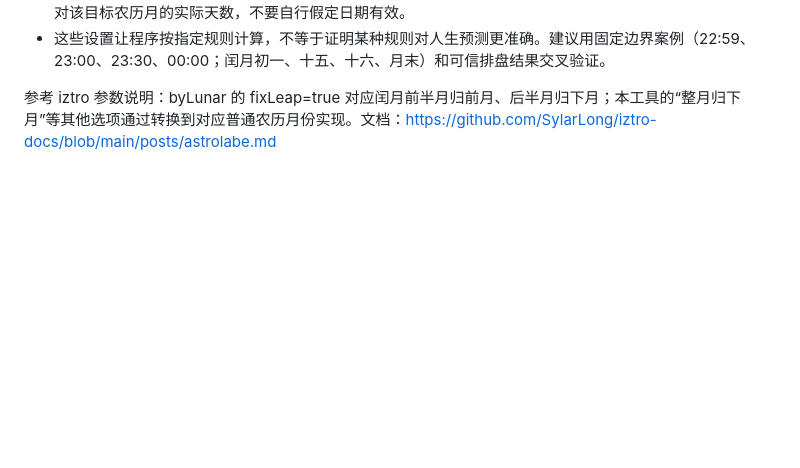
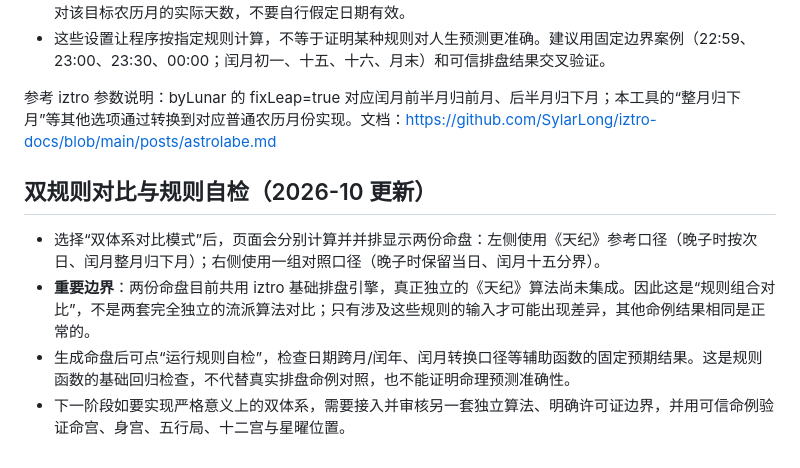
Before and after one commit to ZHOU-litong-fly/DestinyCompass, a Markdown page: ziwei-doushu/README.md, the part around the change. GitHub-like rendering; blank space fills up the shorter version.

Commit message:
Document rule comparison profiles and self-tests

```diff
--- a/ziwei-doushu/README.md
+++ b/ziwei-doushu/README.md
@@ -60,3 +60,10 @@
 - 这些设置让程序按指定规则计算，不等于证明某种规则对人生预测更准确。建议用固定边界案例（22:59、23:00、23:30、00:00；闰月初一、十五、十六、月末）和可信排盘结果交叉验证。
 
 参考 iztro 参数说明：byLunar 的 fixLeap=true 对应闰月前半月归前月、后半月归下月；本工具的“整月归下月”等其他选项通过转换到对应普通农历月份实现。文档：https://github.com/SylarLong/iztro-docs/blob/main/posts/astrolabe.md
+
+
+## 双规则对比与规则自检（2026-10 更新）
+- 选择“双体系对比模式”后，页面会分别计算并并排显示两份命盘：左侧使用《天纪》参考口径（晚子时按次日、闰月整月归下月）；右侧使用一组对照口径（晚子时保留当日、闰月十五分界）。
+- **重要边界**：两份命盘目前共用 iztro 基础排盘引擎，真正独立的《天纪》算法尚未集成。因此这是“规则组合对比”，不是两套完全独立的流派算法对比；只有涉及这些规则的输入才可能出现差异，其他命例结果相同是正常的。
+- 生成命盘后可点“运行规则自检”，检查日期跨月/闰年、闰月转换口径等辅助函数的固定预期结果。这是规则函数的基础回归检查，不代替真实排盘命例对照，也不能证明命理预测准确性。
+- 下一阶段如要实现严格意义上的双体系，需要接入并审核另一套独立算法、明确许可证边界，并用可信命例验证命宫、身宫、五行局、十二宫与星曜位置。
```
